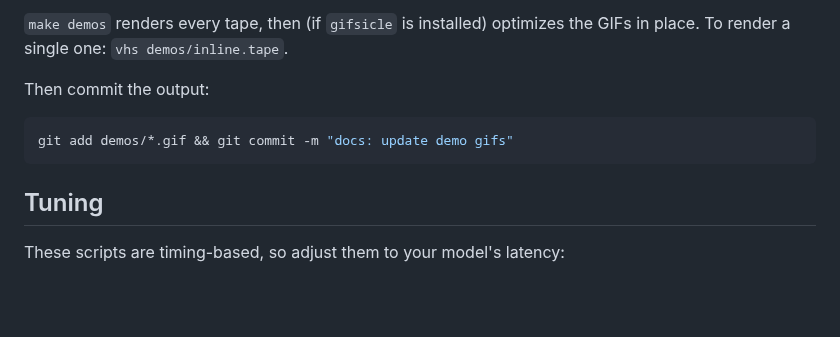
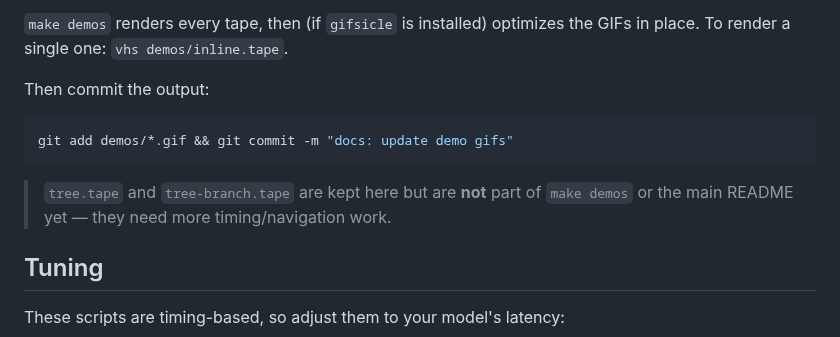
Before and after one commit to moosch/ami.nvim, a Markdown page: demos/README.md, the part around the change. Rendered like a GitHub page; blank space fills up the shorter version.

````diff
--- a/demos/README.md
+++ b/demos/README.md
@@ -38,6 +38,9 @@ Then commit the output:
 git add demos/*.gif && git commit -m "docs: update demo gifs"
 ```
 
+> `tree.tape` and `tree-branch.tape` are kept here but are **not** part of
+> `make demos` or the main README yet — they need more timing/navigation work.
+
 ## Tuning
 
 These scripts are timing-based, so adjust them to your model's latency:
````
Also changed, not shown: README.md (+0 -8 lines), demos/inline.gif, demos/model.gif, demos/tree-branch.gif (deleted), demos/tree.gif (deleted), 2 other files.
